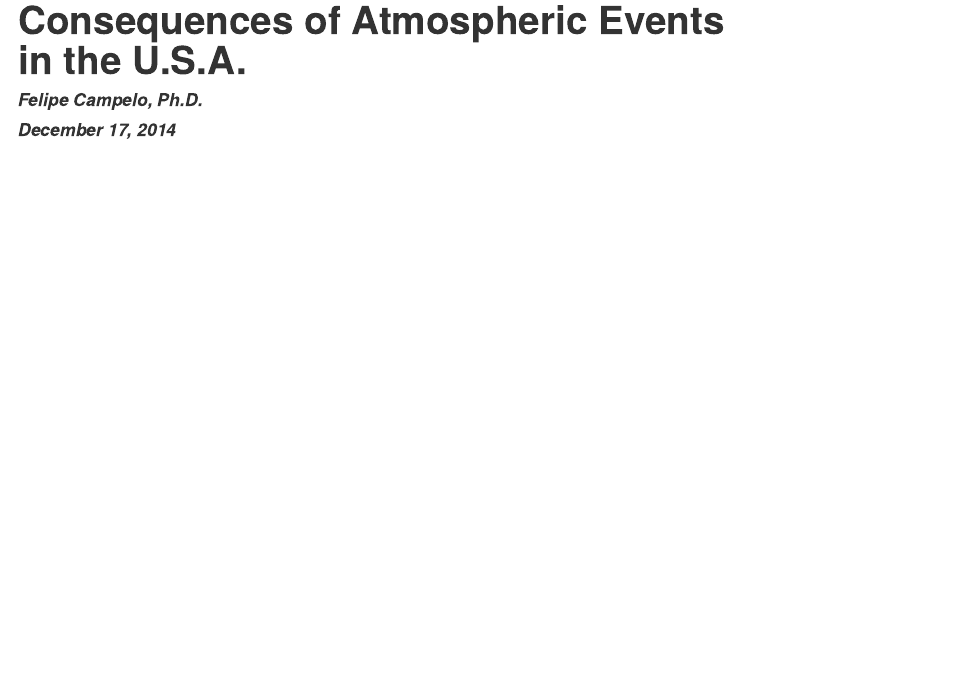
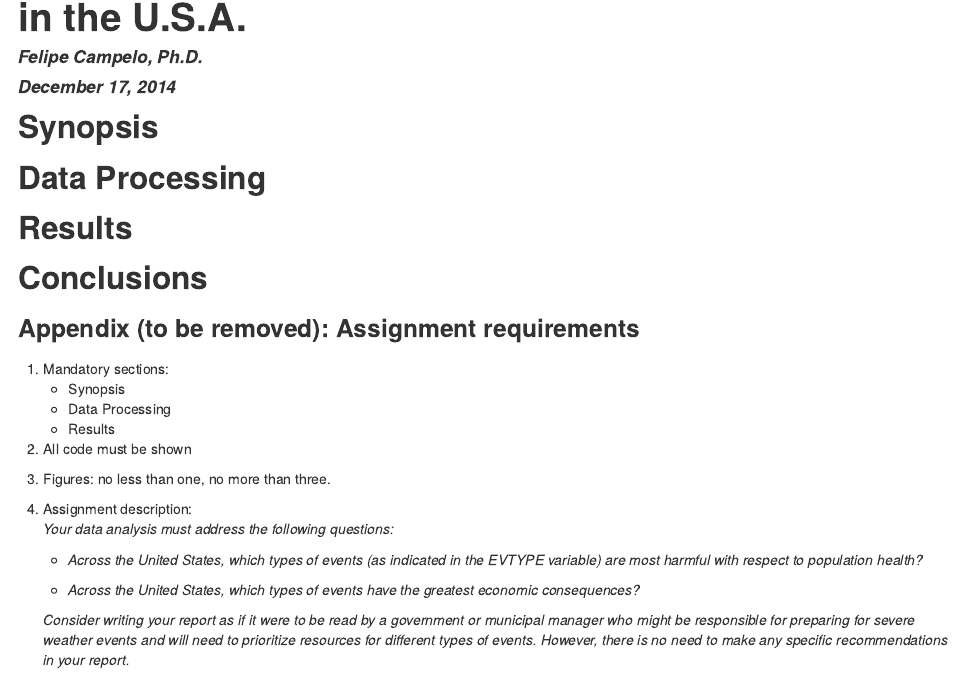
Before and after one commit to fcampelo/RR-PeerAssessment2, an R Markdown document (Analysis.Rmd): the page in a window 1100 px wide, from its top. The pictures show the output file Analysis.html that the author committed with the source, opened offline.

Commit message:
Changes in Analysis.Rmd
Inclusion of sections and a brief description of the assignment.

```diff
--- a/Analysis.Rmd
+++ b/Analysis.Rmd
@@ -5,3 +5,31 @@ date: "December 17, 2014"
 output: html_document
 keep_md: TRUE
 ---
+
+## Synopsis
+
+## Data Processing
+
+## Results
+
+## Conclusions
+
+### Appendix (to be removed): Assignment requirements
+
+1. Mandatory sections:
+      - Synopsis
+      - Data Processing
+      - Results
+
+2. All code must be shown
+
+3. Figures: no less than one, no more than three.
+
+4. Assignment description:
+      *Your data analysis must address the following questions:*
+
+      - *Across the United States, which types of events (as indicated in the EVTYPE variable) are most           harmful with respect to population health?*
+
+      - *Across the United States, which types of events have the greatest economic consequences?*
+
+      *Consider writing your report as if it were to be read by a government or municipal manager who might be responsible for preparing for severe weather events and will need to prioritize resources for different types of events. However, there is no need to make any specific recommendations in your report.*
```
Also changed, not shown: Analysis.html.
